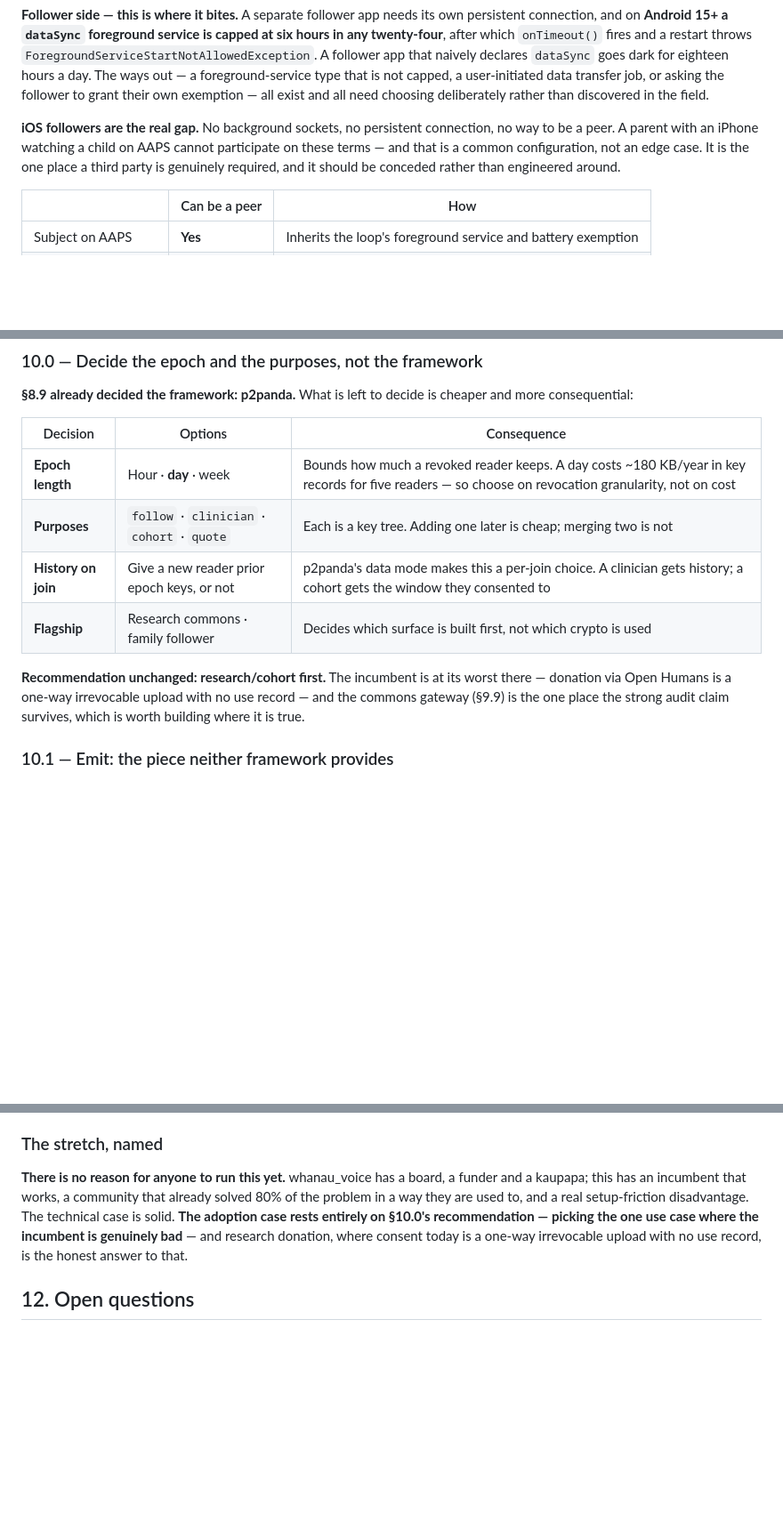
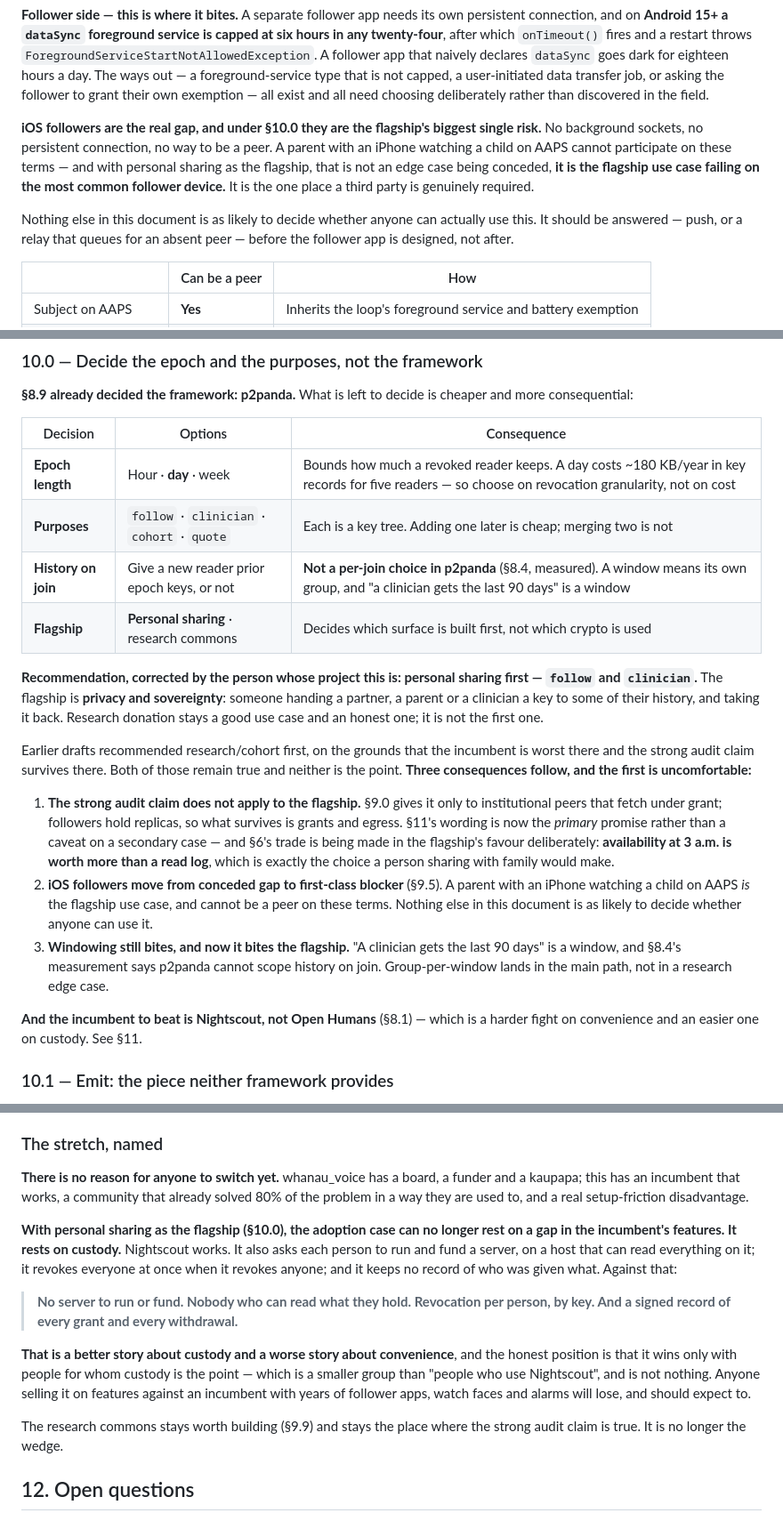
Before and after one commit to alex-poor/diaswarm, a Markdown page: docs/feasibility.md, 3 parts joined by grey strips. Shown at 89% size. Drawn GitHub-style; blank space fills up the shorter version.

```diff
--- a/docs/feasibility.md
+++ b/docs/feasibility.md
@@ -841,11 +841,16 @@ a foreground-service type that is not capped, a user-initiated data transfer job
 or asking the follower to grant their own exemption — all exist and all need
 choosing deliberately rather than discovered in the field.
 
-**iOS followers are the real gap.** No background sockets, no persistent
-connection, no way to be a peer. A parent with an iPhone watching a child on AAPS
-cannot participate on these terms — and that is a common configuration, not an
-edge case. It is the one place a third party is genuinely required, and it should
-be conceded rather than engineered around.
+**iOS followers are the real gap, and under §10.0 they are the flagship's
+biggest single risk.** No background sockets, no persistent connection, no way to
+be a peer. A parent with an iPhone watching a child on AAPS cannot participate on
+these terms — and with personal sharing as the flagship, that is not an edge case
+being conceded, **it is the flagship use case failing on the most common
+follower device.** It is the one place a third party is genuinely required.
+
+Nothing else in this document is as likely to decide whether anyone can actually
+use this. It should be answered — push, or a relay that queues for an absent
+peer — before the follower app is designed, not after.
 
 | | Can be a peer | How |
 |---|---|---|
@@ -1001,13 +1006,38 @@ cheaper and more consequential:
 |---|---|---|
 | **Epoch length** | Hour · **day** · week | Bounds how much a revoked reader keeps. A day costs ~180 KB/year in key records for five readers — so choose on revocation granularity, not on cost |
 | **Purposes** | `follow` · `clinician` · `cohort` · `quote` | Each is a key tree. Adding one later is cheap; merging two is not |
-| **History on join** | Give a new reader prior epoch keys, or not | p2panda's data mode makes this a per-join choice. A clinician gets history; a cohort gets the window they consented to |
-| **Flagship** | Research commons · family follower | Decides which surface is built first, not which crypto is used |
+| **History on join** | Give a new reader prior epoch keys, or not | **Not a per-join choice in p2panda** (§8.4, measured). A window means its own group, and "a clinician gets the last 90 days" is a window |
+| **Flagship** | **Personal sharing** · research commons | Decides which surface is built first, not which crypto is used |
 
-**Recommendation unchanged: research/cohort first.** The incumbent is at its
-worst there — donation via Open Humans is a one-way irrevocable upload with no
-use record — and the commons gateway (§9.9) is the one place the strong audit
-claim survives, which is worth building where it is true.
+**Recommendation, corrected by the person whose project this is: personal
+sharing first — `follow` and `clinician`.** The flagship is **privacy and
+sovereignty**: someone handing a partner, a parent or a clinician a key to some
+of their history, and taking it back. Research donation stays a good use case and
+an honest one; it is not the first one.
+
+Earlier drafts recommended research/cohort first, on the grounds that the
+incumbent is worst there and the strong audit claim survives there. Both of those
+remain true and neither is the point. **Three consequences follow, and the first
+is uncomfortable:**
+
+1. **The strong audit claim does not apply to the flagship.** §9.0 gives it only
+   to institutional peers that fetch under grant; followers hold replicas, so
+   what survives is grants and egress. §11's wording is now the *primary*
+   promise rather than a caveat on a secondary case — and §6's trade is being
+   made in the flagship's favour deliberately: **availability at 3 a.m. is worth
+   more than a read log**, which is exactly the choice a person sharing with
+   family would make.
+2. **iOS followers move from conceded gap to first-class blocker** (§9.5). A
+   parent with an iPhone watching a child on AAPS *is* the flagship use case, and
+   cannot be a peer on these terms. Nothing else in this document is as likely to
+   decide whether anyone can use it.
+3. **Windowing still bites, and now it bites the flagship.** "A clinician gets
+   the last 90 days" is a window, and §8.4's measurement says p2panda cannot
+   scope history on join. Group-per-window lands in the main path, not in a
+   research edge case.
+
+**And the incumbent to beat is Nightscout, not Open Humans** (§8.1) — which is a
+harder fight on convenience and an easier one on custody. See §11.
 
 ### 10.1 — Emit: the piece neither framework provides
 
@@ -1190,14 +1225,28 @@ make this claim.
 
 ### The stretch, named
 
-**There is no reason for anyone to run this yet.** whanau_voice has a board, a
+**There is no reason for anyone to switch yet.** whanau_voice has a board, a
 funder and a kaupapa; this has an incumbent that works, a community that already
 solved 80% of the problem in a way they are used to, and a real setup-friction
-disadvantage. The technical case is solid. **The adoption case rests entirely on
-§10.0's recommendation — picking the one use case where the incumbent is
-genuinely bad** — and
-research donation, where consent today is a one-way irrevocable upload with no
-use record, is the honest answer to that.
+disadvantage.
+
+**With personal sharing as the flagship (§10.0), the adoption case can no longer
+rest on a gap in the incumbent's features. It rests on custody.** Nightscout
+works. It also asks each person to run and fund a server, on a host that can read
+everything on it; it revokes everyone at once when it revokes anyone; and it
+keeps no record of who was given what. Against that:
+
+> **No server to run or fund. Nobody who can read what they hold. Revocation per
+> person, by key. And a signed record of every grant and every withdrawal.**
+
+**That is a better story about custody and a worse story about convenience**, and
+the honest position is that it wins only with people for whom custody is the
+point — which is a smaller group than "people who use Nightscout", and is not
+nothing. Anyone selling it on features against an incumbent with years of
+follower apps, watch faces and alarms will lose, and should expect to.
+
+The research commons stays worth building (§9.9) and stays the place where the
+strong audit claim is true. It is no longer the wedge.
 
 ## 12. Open questions
 
```
Also changed, not shown: other parts of docs/feasibility.md (+9 -4 lines), README.md (+16 -8 lines), docs/decisions.md (+32 -0 lines).
